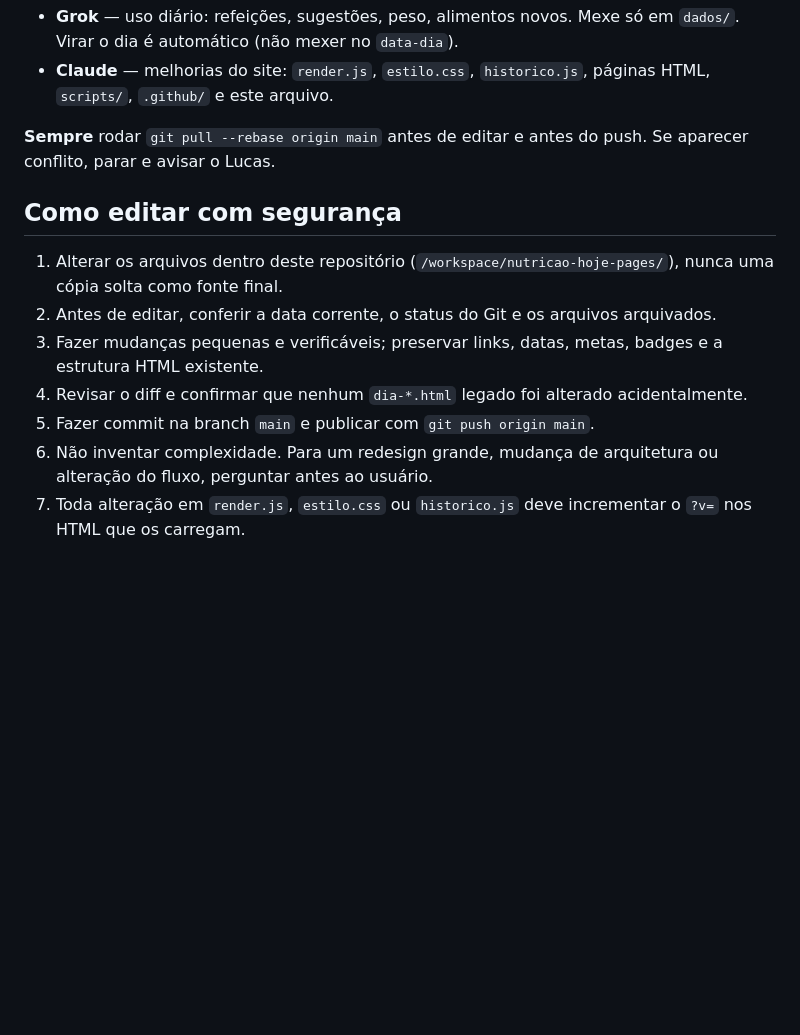
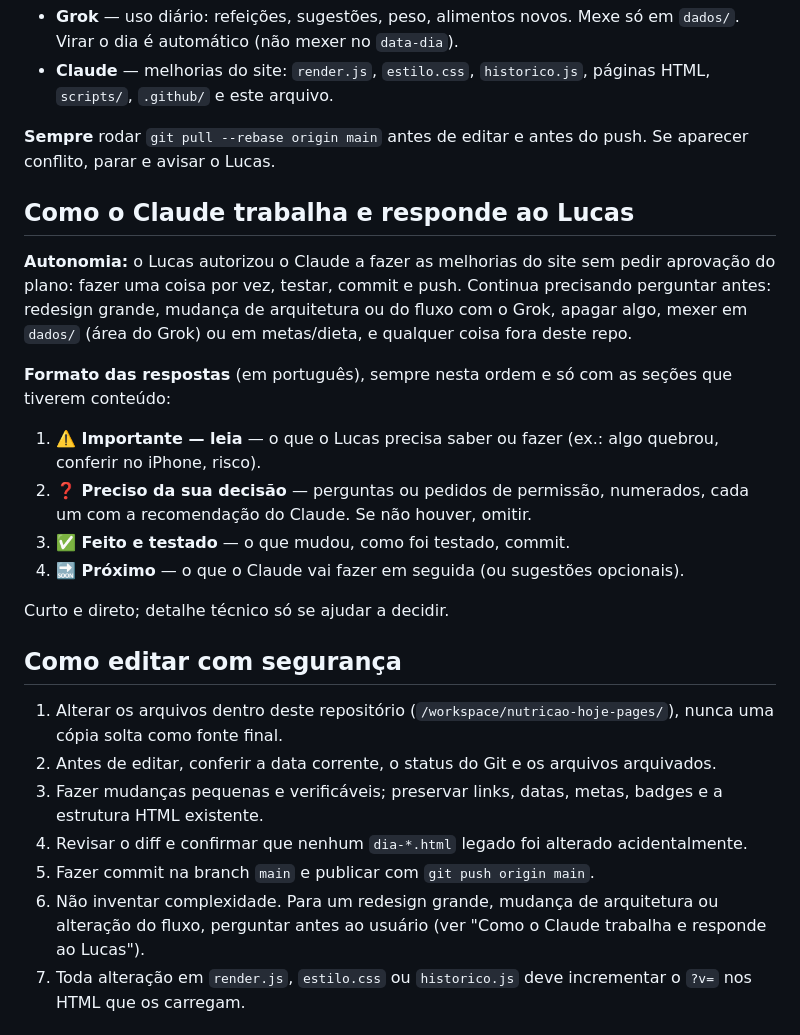
Before and after one commit to lucasssbr/nutricao-hoje, a Markdown page: INSTRUCOES-CLAUDE.md, the part around the change. GitHub-like rendering; blank space fills up the shorter version.

Commit message:
docs: autonomia do Claude e formato das respostas ao Lucas
Co-Authored-By: Claude Opus 5.5 <noreply@anthropic.com>
Claude-Session: https://claude.ai/code/session_01S59sTyBZEKEJsf5hMjCQmw

```diff
--- a/INSTRUCOES-CLAUDE.md
+++ b/INSTRUCOES-CLAUDE.md
@@ -199,6 +199,19 @@ Dois assistentes trabalham neste repo:
 
 **Sempre** rodar `git pull --rebase origin main` antes de editar e antes do push. Se aparecer conflito, parar e avisar o Lucas.
 
+## Como o Claude trabalha e responde ao Lucas
+
+**Autonomia:** o Lucas autorizou o Claude a fazer as melhorias do site sem pedir aprovação do plano: fazer uma coisa por vez, testar, commit e push. Continua precisando perguntar antes: redesign grande, mudança de arquitetura ou do fluxo com o Grok, apagar algo, mexer em `dados/` (área do Grok) ou em metas/dieta, e qualquer coisa fora deste repo.
+
+**Formato das respostas** (em português), sempre nesta ordem e só com as seções que tiverem conteúdo:
+
+1. **⚠️ Importante — leia** — o que o Lucas precisa saber ou fazer (ex.: algo quebrou, conferir no iPhone, risco).
+2. **❓ Preciso da sua decisão** — perguntas ou pedidos de permissão, numerados, cada um com a recomendação do Claude. Se não houver, omitir.
+3. **✅ Feito e testado** — o que mudou, como foi testado, commit.
+4. **🔜 Próximo** — o que o Claude vai fazer em seguida (ou sugestões opcionais).
+
+Curto e direto; detalhe técnico só se ajudar a decidir.
+
 ## Como editar com segurança
 
 1. Alterar os arquivos dentro deste repositório (`/workspace/nutricao-hoje-pages/`), nunca uma cópia solta como fonte final.
@@ -206,7 +219,7 @@ Dois assistentes trabalham neste repo:
 3. Fazer mudanças pequenas e verificáveis; preservar links, datas, metas, badges e a estrutura HTML existente.
 4. Revisar o diff e confirmar que nenhum `dia-*.html` legado foi alterado acidentalmente.
 5. Fazer commit na branch `main` e publicar com `git push origin main`.
-6. Não inventar complexidade. Para um redesign grande, mudança de arquitetura ou alteração do fluxo, perguntar antes ao usuário.
+6. Não inventar complexidade. Para um redesign grande, mudança de arquitetura ou alteração do fluxo, perguntar antes ao usuário (ver "Como o Claude trabalha e responde ao Lucas").
 7. Toda alteração em `render.js`, `estilo.css` ou `historico.js` deve incrementar o `?v=` nos HTML que os carregam.
 
 ## Estado atual
```
